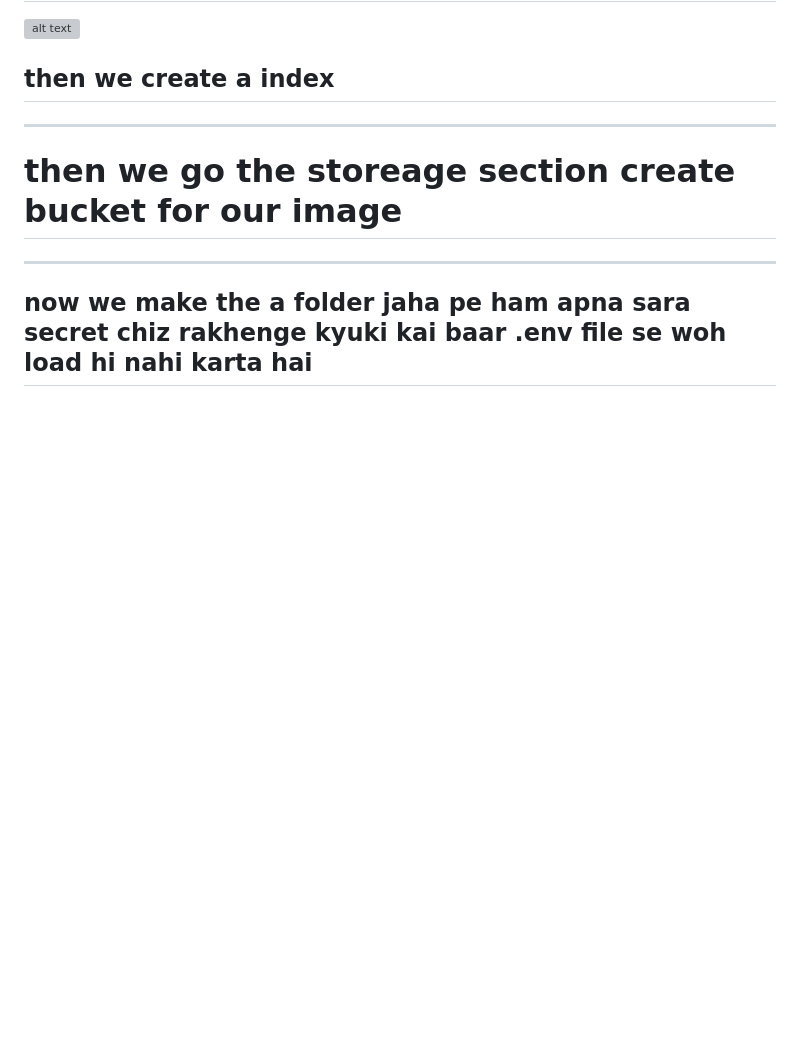
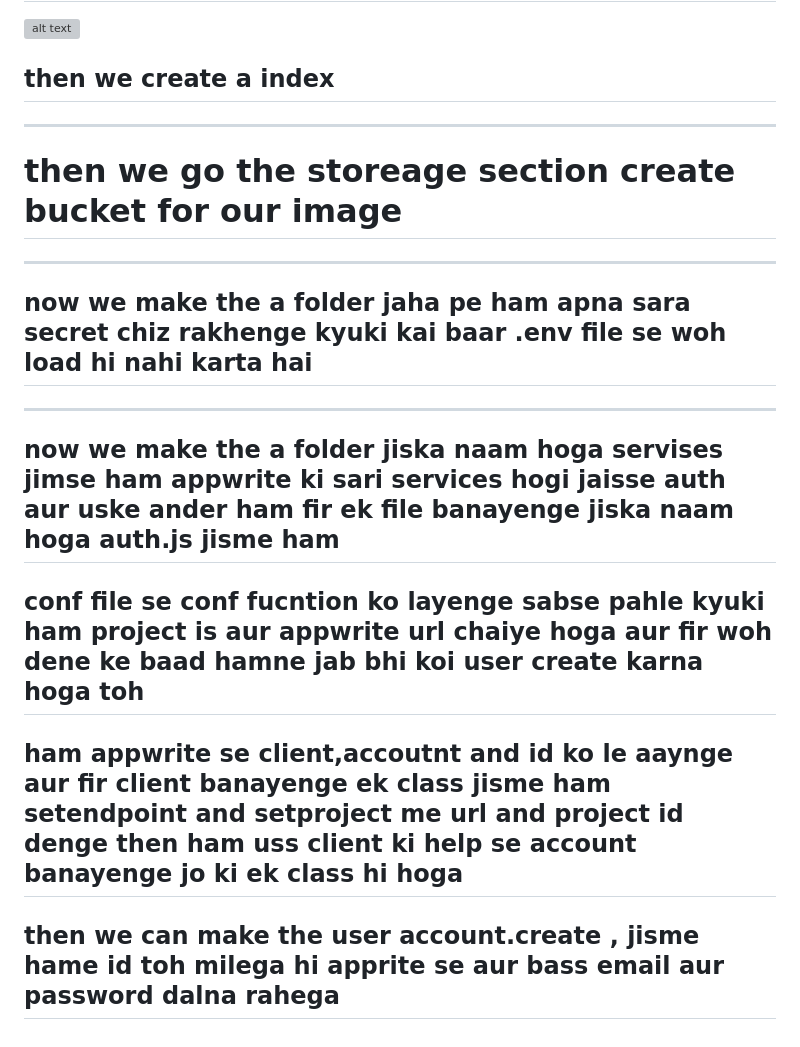
Before and after one commit to stomstunner/React, a Markdown page: 12MegaBlog/notes/tweetnotes.md, the part around the change. GitHub-like rendering; blank space fills up the shorter version; grey boxes are pictures that could not be loaded.

Commit message:
auth services

```diff
--- a/12MegaBlog/notes/tweetnotes.md
+++ b/12MegaBlog/notes/tweetnotes.md
@@ -121,3 +121,13 @@
 
 ---
 ## now we make the a folder jaha pe ham apna sara secret chiz rakhenge kyuki kai baar .env file se woh load hi nahi karta hai
+
+
+----
+
+## now we make the a folder jiska naam hoga servises jimse ham appwrite ki sari services hogi jaisse auth aur uske ander ham fir ek file banayenge jiska naam hoga auth.js jisme ham
+## conf file se conf fucntion ko layenge sabse pahle kyuki ham project is aur appwrite url chaiye hoga aur fir woh dene ke baad hamne jab bhi koi user create karna hoga toh
+
+## ham appwrite se client,accoutnt and id ko le aaynge aur fir client banayenge ek class jisme ham setendpoint and setproject me url and project id denge then ham uss client ki help se account banayenge jo ki ek class hi hoga
+
+## then we can make the user account.create , jisme hame id toh milega hi apprite se aur bass email aur password dalna rahega
```
